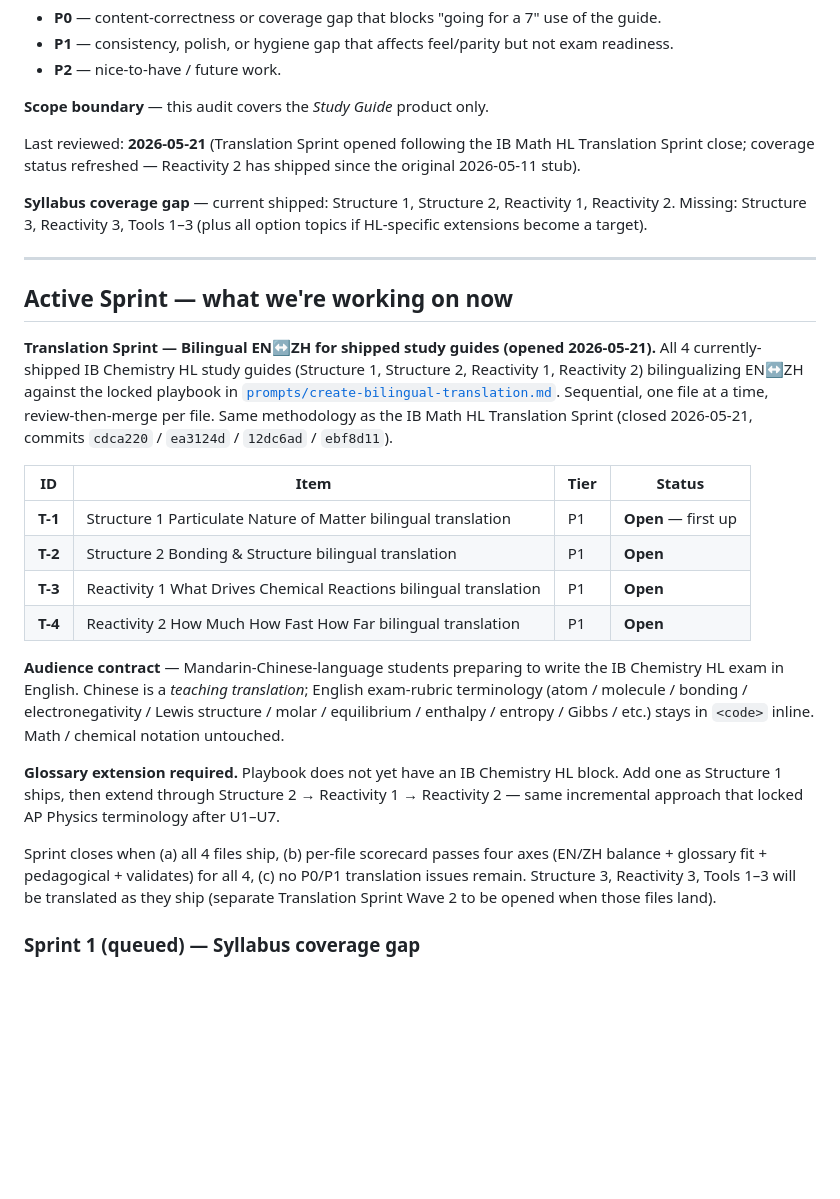
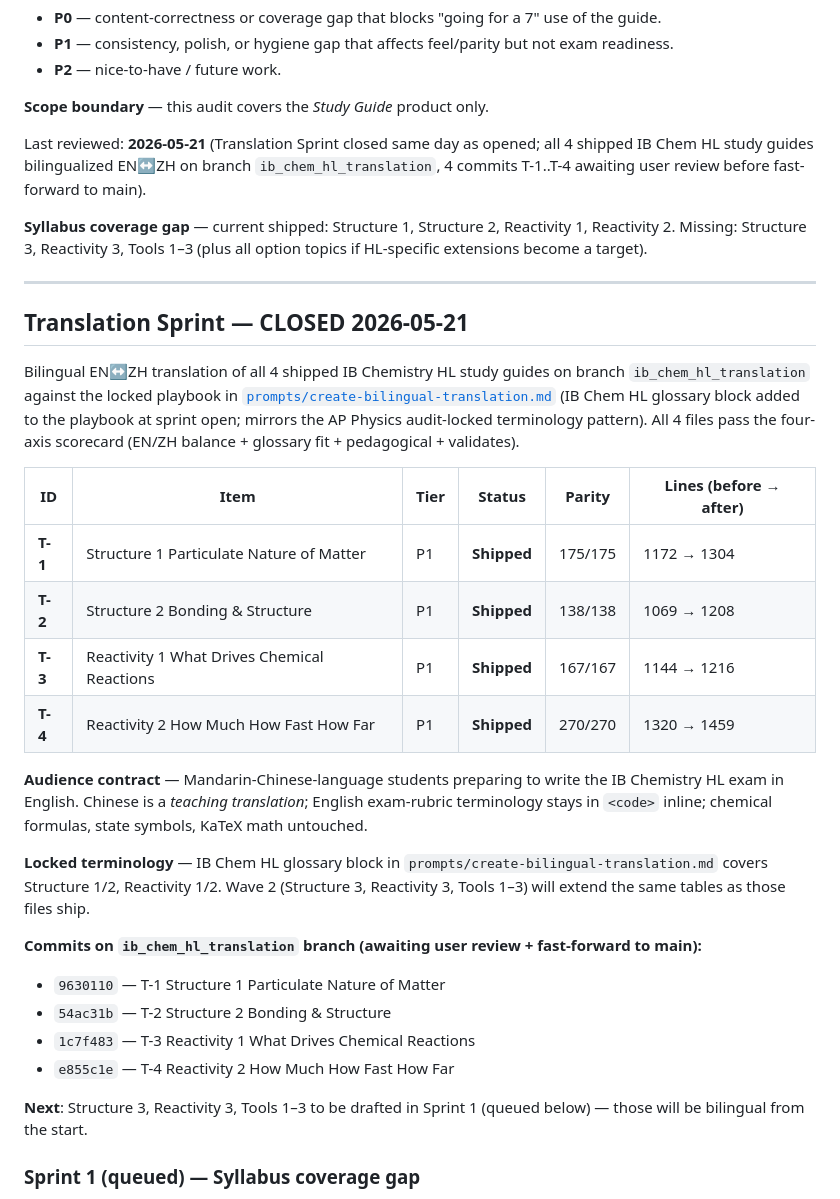
Before and after one commit to AlexLiu2233/dingrui-products, a Markdown page: IB Chemistry HL/AUDIT.md, the part around the change. Drawn GitHub-style; blank space fills up the shorter version.

Commit message:
IB Chem HL AUDIT: close Translation Sprint (T-1..T-4 shipped)
All 4 IB Chem HL study guides bilingualized EN↔ZH:
- T-1 Structure 1 (9630110) — 175/175 parity, 1172→1304 lines
- T-2 Structure 2 (54ac31b) — 138/138 parity, 1069→1208 lines
- T-3 Reactivity 1 (1c7f483) — 167/167 parity, 1144→1216 lines
- T-4 Reactivity 2 (e855c1e) — 270/270 parity, 1320→1459 lines

IB Chem HL glossary block added to prompts/create-bilingual-translation.md
covering Structure 1/2 + Reactivity 1/2 terminology — Wave 2 (Structure 3,
Reactivity 3, Tools 1-3) will extend the same tables as those files
ship from Sprint 1 (queued).

Sprint commits on ib_chem_hl_translation branch awaiting user review
before fast-forward to main.

Co-Authored-By: Claude Opus 4.7 (1M context) <noreply@anthropic.com>

```diff
--- a/IB Chemistry HL/AUDIT.md
+++ b/IB Chemistry HL/AUDIT.md
@@ -14,9 +14,10 @@ Chemistry HL syllabus (first exams 2025).
 
 **Scope boundary** — this audit covers the *Study Guide* product only.
 
-Last reviewed: **2026-05-21** (Translation Sprint opened following the
-IB Math HL Translation Sprint close; coverage status refreshed —
-Reactivity 2 has shipped since the original 2026-05-11 stub).
+Last reviewed: **2026-05-21** (Translation Sprint closed same day as
+opened; all 4 shipped IB Chem HL study guides bilingualized EN↔ZH on
+branch `ib_chem_hl_translation`, 4 commits T-1..T-4 awaiting user
+review before fast-forward to main).
 
 **Syllabus coverage gap** — current shipped: Structure 1, Structure 2,
 Reactivity 1, Reactivity 2. Missing: Structure 3, Reactivity 3,
@@ -25,41 +26,43 @@ target).
 
 ---
 
-## Active Sprint — what we're working on now
+## Translation Sprint — CLOSED 2026-05-21
 
-**Translation Sprint — Bilingual EN↔ZH for shipped study guides
-(opened 2026-05-21).** All 4 currently-shipped IB Chemistry HL study
-guides (Structure 1, Structure 2, Reactivity 1, Reactivity 2)
-bilingualizing EN↔ZH against the locked playbook in
-[`prompts/create-bilingual-translation.md`](../prompts/create-bilingual-translation.md).
-Sequential, one file at a time, review-then-merge per file. Same
-methodology as the IB Math HL Translation Sprint (closed
-2026-05-21, commits `cdca220` / `ea3124d` / `12dc6ad` / `ebf8d11`).
+Bilingual EN↔ZH translation of all 4 shipped IB Chemistry HL study
+guides on branch `ib_chem_hl_translation` against the locked playbook
+in [`prompts/create-bilingual-translation.md`](../prompts/create-bilingual-translation.md)
+(IB Chem HL glossary block added to the playbook at sprint open;
+mirrors the AP Physics audit-locked terminology pattern). All 4 files
+pass the four-axis scorecard (EN/ZH balance + glossary fit +
+pedagogical + validates).
 
-| ID | Item | Tier | Status |
-|---|---|---|---|
-| **T-1** | Structure 1 Particulate Nature of Matter bilingual translation | P1 | **Open** — first up |
-| **T-2** | Structure 2 Bonding & Structure bilingual translation | P1 | **Open** |
-| **T-3** | Reactivity 1 What Drives Chemical Reactions bilingual translation | P1 | **Open** |
-| **T-4** | Reactivity 2 How Much How Fast How Far bilingual translation | P1 | **Open** |
+| ID | Item | Tier | Status | Parity | Lines (before → after) |
+|---|---|---|---|---|---|
+| **T-1** | Structure 1 Particulate Nature of Matter | P1 | **Shipped** | 175/175 | 1172 → 1304 |
+| **T-2** | Structure 2 Bonding & Structure | P1 | **Shipped** | 138/138 | 1069 → 1208 |
+| **T-3** | Reactivity 1 What Drives Chemical Reactions | P1 | **Shipped** | 167/167 | 1144 → 1216 |
+| **T-4** | Reactivity 2 How Much How Fast How Far | P1 | **Shipped** | 270/270 | 1320 → 1459 |
 
 **Audience contract** — Mandarin-Chinese-language students preparing
 to write the IB Chemistry HL exam in English. Chinese is a *teaching
-translation*; English exam-rubric terminology (atom / molecule /
-bonding / electronegativity / Lewis structure / molar / equilibrium /
-enthalpy / entropy / Gibbs / etc.) stays in `<code>` inline. Math /
-chemical notation untouched.
+translation*; English exam-rubric terminology stays in `<code>`
+inline; chemical formulas, state symbols, KaTeX math untouched.
 
-**Glossary extension required.** Playbook does not yet have an IB
-Chemistry HL block. Add one as Structure 1 ships, then extend through
-Structure 2 → Reactivity 1 → Reactivity 2 — same incremental approach
-that locked AP Physics terminology after U1–U7.
+**Locked terminology** — IB Chem HL glossary block in
+`prompts/create-bilingual-translation.md` covers Structure 1/2,
+Reactivity 1/2. Wave 2 (Structure 3, Reactivity 3, Tools 1–3) will
+extend the same tables as those files ship.
 
-Sprint closes when (a) all 4 files ship, (b) per-file scorecard passes
-four axes (EN/ZH balance + glossary fit + pedagogical + validates) for
-all 4, (c) no P0/P1 translation issues remain. Structure 3, Reactivity
-3, Tools 1–3 will be translated as they ship (separate Translation
-Sprint Wave 2 to be opened when those files land).
+**Commits on `ib_chem_hl_translation` branch (awaiting user review +
+fast-forward to main):**
+
+- `9630110` — T-1 Structure 1 Particulate Nature of Matter
+- `54ac31b` — T-2 Structure 2 Bonding & Structure
+- `1c7f483` — T-3 Reactivity 1 What Drives Chemical Reactions
+- `e855c1e` — T-4 Reactivity 2 How Much How Fast How Far
+
+**Next**: Structure 3, Reactivity 3, Tools 1–3 to be drafted in
+Sprint 1 (queued below) — those will be bilingual from the start.
 
 ### Sprint 1 (queued) — Syllabus coverage gap
 
```
